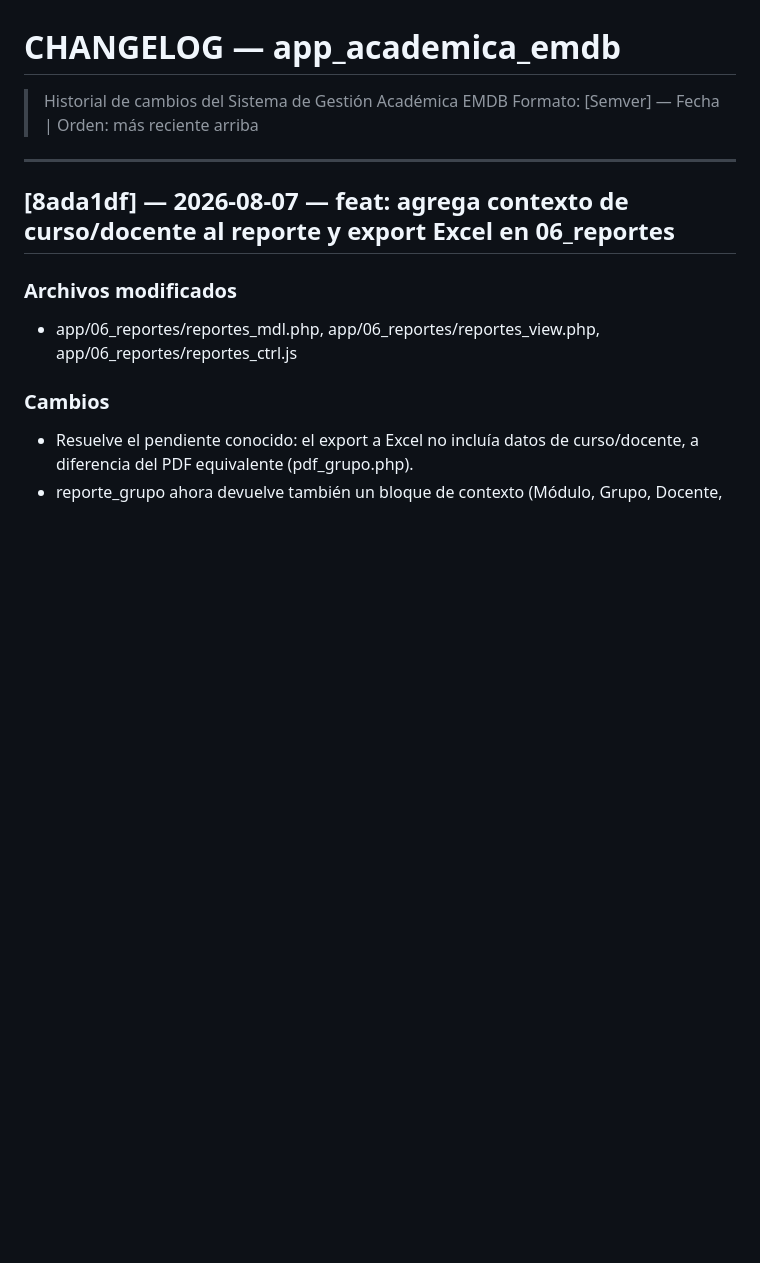
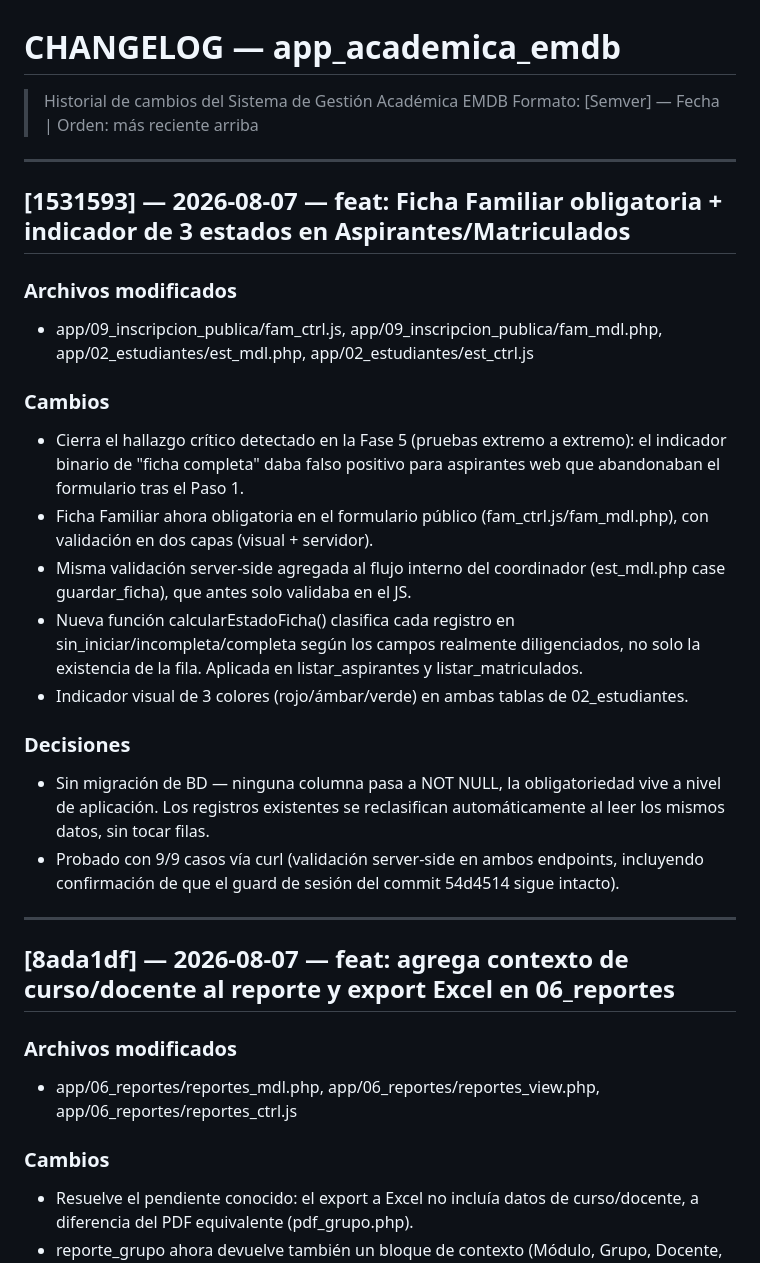
Before and after one commit to solartejoseluis/app_academica_emdb, a Markdown page: CHANGELOG.md, the part around the change. GitHub-like rendering; blank space fills up the shorter version.

Commit message:
docs: documenta Ficha Familiar obligatoria + indicador 3 estados (1531593)
CHANGELOG.md: nueva entrada con archivos modificados, cambios y decisiones.

PROJECT_CONTEXT.md: fila de commit agregada a tabla de historial, version incrementada a 24.

```diff
--- a/CHANGELOG.md
+++ b/CHANGELOG.md
@@ -1,6 +1,24 @@
 # CHANGELOG — app_academica_emdb
 > Historial de cambios del Sistema de Gestión Académica EMDB
 > Formato: [Semver] — Fecha | Orden: más reciente arriba
+
+---
+
+## [1531593] — 2026-08-07 — feat: Ficha Familiar obligatoria + indicador de 3 estados en Aspirantes/Matriculados
+
+### Archivos modificados
+- app/09_inscripcion_publica/fam_ctrl.js, app/09_inscripcion_publica/fam_mdl.php, app/02_estudiantes/est_mdl.php, app/02_estudiantes/est_ctrl.js
+
+### Cambios
+- Cierra el hallazgo crítico detectado en la Fase 5 (pruebas extremo a extremo): el indicador binario de "ficha completa" daba falso positivo para aspirantes web que abandonaban el formulario tras el Paso 1.
+- Ficha Familiar ahora obligatoria en el formulario público (fam_ctrl.js/fam_mdl.php), con validación en dos capas (visual + servidor).
+- Misma validación server-side agregada al flujo interno del coordinador (est_mdl.php case guardar_ficha), que antes solo validaba en el JS.
+- Nueva función calcularEstadoFicha() clasifica cada registro en sin_iniciar/incompleta/completa según los campos realmente diligenciados, no solo la existencia de la fila. Aplicada en listar_aspirantes y listar_matriculados.
+- Indicador visual de 3 colores (rojo/ámbar/verde) en ambas tablas de 02_estudiantes.
+
+### Decisiones
+- Sin migración de BD — ninguna columna pasa a NOT NULL, la obligatoriedad vive a nivel de aplicación. Los registros existentes se reclasifican automáticamente al leer los mismos datos, sin tocar filas.
+- Probado con 9/9 casos vía curl (validación server-side en ambos endpoints, incluyendo confirmación de que el guard de sesión del commit 54d4514 sigue intacto).
 
 ---
 
```
Also changed, not shown: PROJECT_CONTEXT.md (+2 -1 lines).
